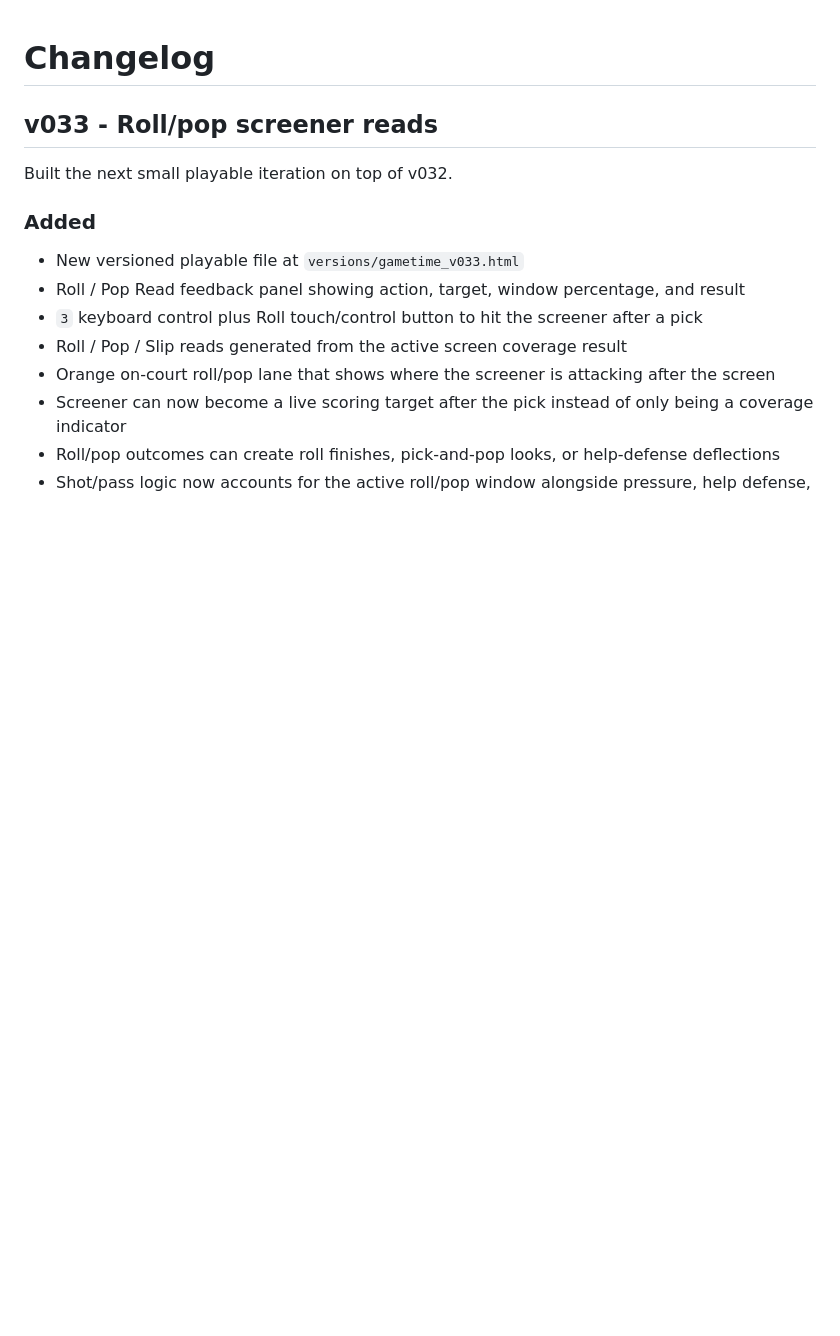
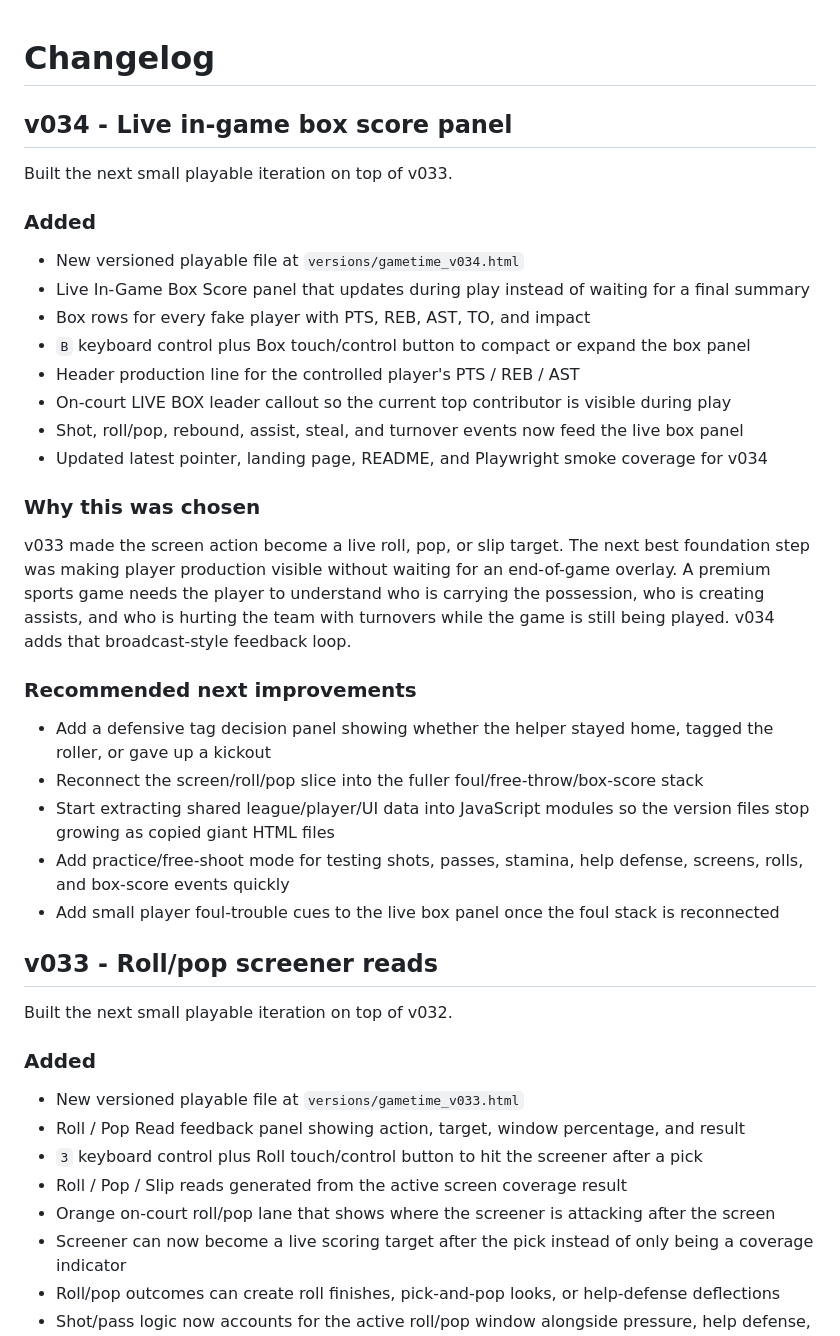
Before and after one commit to sportomax1/gametime, a Markdown page: CHANGELOG.md, the part around the change. Drawn GitHub-style; blank space fills up the shorter version.

Commit message:
Document Gametime v034 live box panel

```diff
--- a/CHANGELOG.md
+++ b/CHANGELOG.md
@@ -1,4 +1,31 @@
 # Changelog
+
+## v034 - Live in-game box score panel
+
+Built the next small playable iteration on top of v033.
+
+### Added
+
+- New versioned playable file at `versions/gametime_v034.html`
+- Live In-Game Box Score panel that updates during play instead of waiting for a final summary
+- Box rows for every fake player with PTS, REB, AST, TO, and impact
+- `B` keyboard control plus Box touch/control button to compact or expand the box panel
+- Header production line for the controlled player's PTS / REB / AST
+- On-court LIVE BOX leader callout so the current top contributor is visible during play
+- Shot, roll/pop, rebound, assist, steal, and turnover events now feed the live box panel
+- Updated latest pointer, landing page, README, and Playwright smoke coverage for v034
+
+### Why this was chosen
+
+v033 made the screen action become a live roll, pop, or slip target. The next best foundation step was making player production visible without waiting for an end-of-game overlay. A premium sports game needs the player to understand who is carrying the possession, who is creating assists, and who is hurting the team with turnovers while the game is still being played. v034 adds that broadcast-style feedback loop.
+
+### Recommended next improvements
+
+- Add a defensive tag decision panel showing whether the helper stayed home, tagged the roller, or gave up a kickout
+- Reconnect the screen/roll/pop slice into the fuller foul/free-throw/box-score stack
+- Start extracting shared league/player/UI data into JavaScript modules so the version files stop growing as copied giant HTML files
+- Add practice/free-shoot mode for testing shots, passes, stamina, help defense, screens, rolls, and box-score events quickly
+- Add small player foul-trouble cues to the live box panel once the foul stack is reconnected
 
 ## v033 - Roll/pop screener reads
 
```
